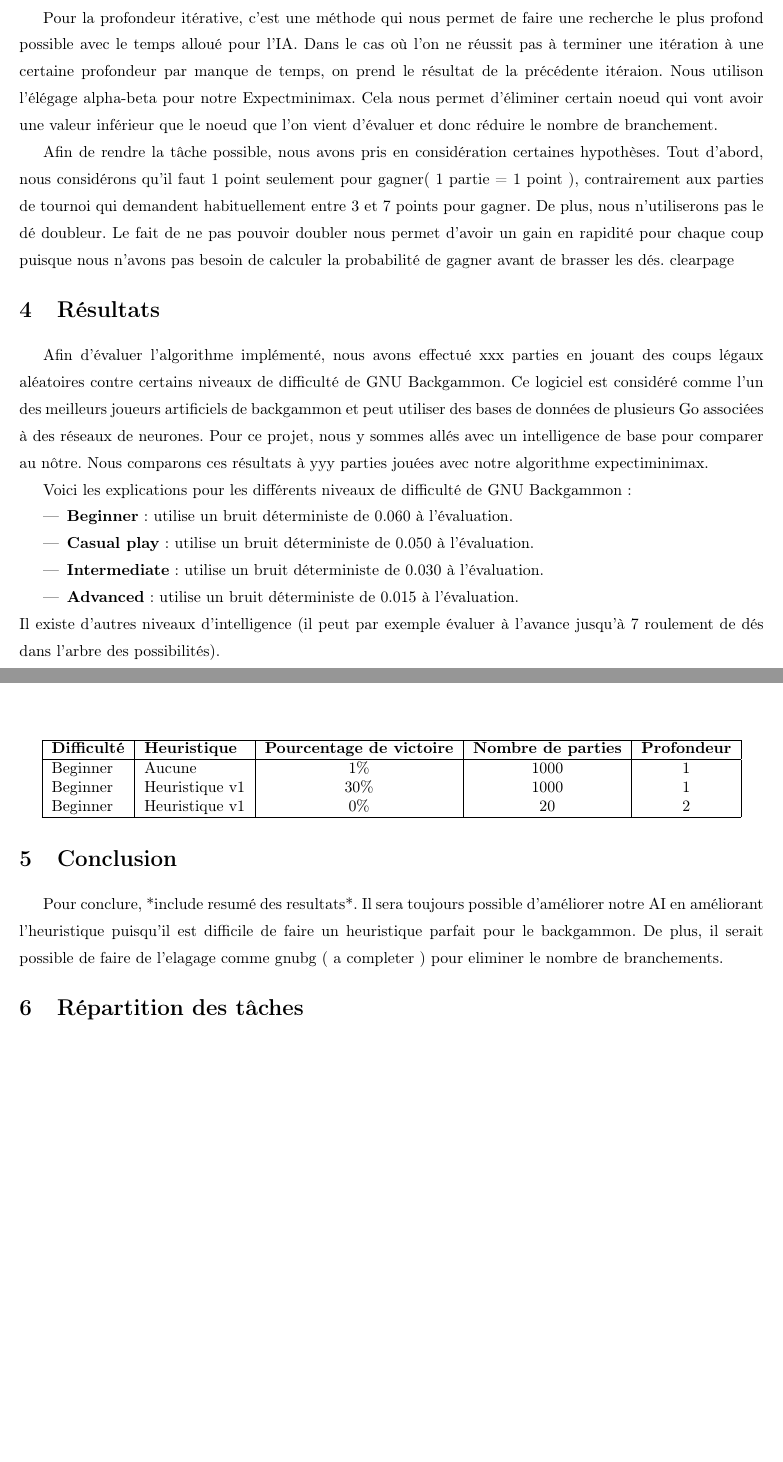
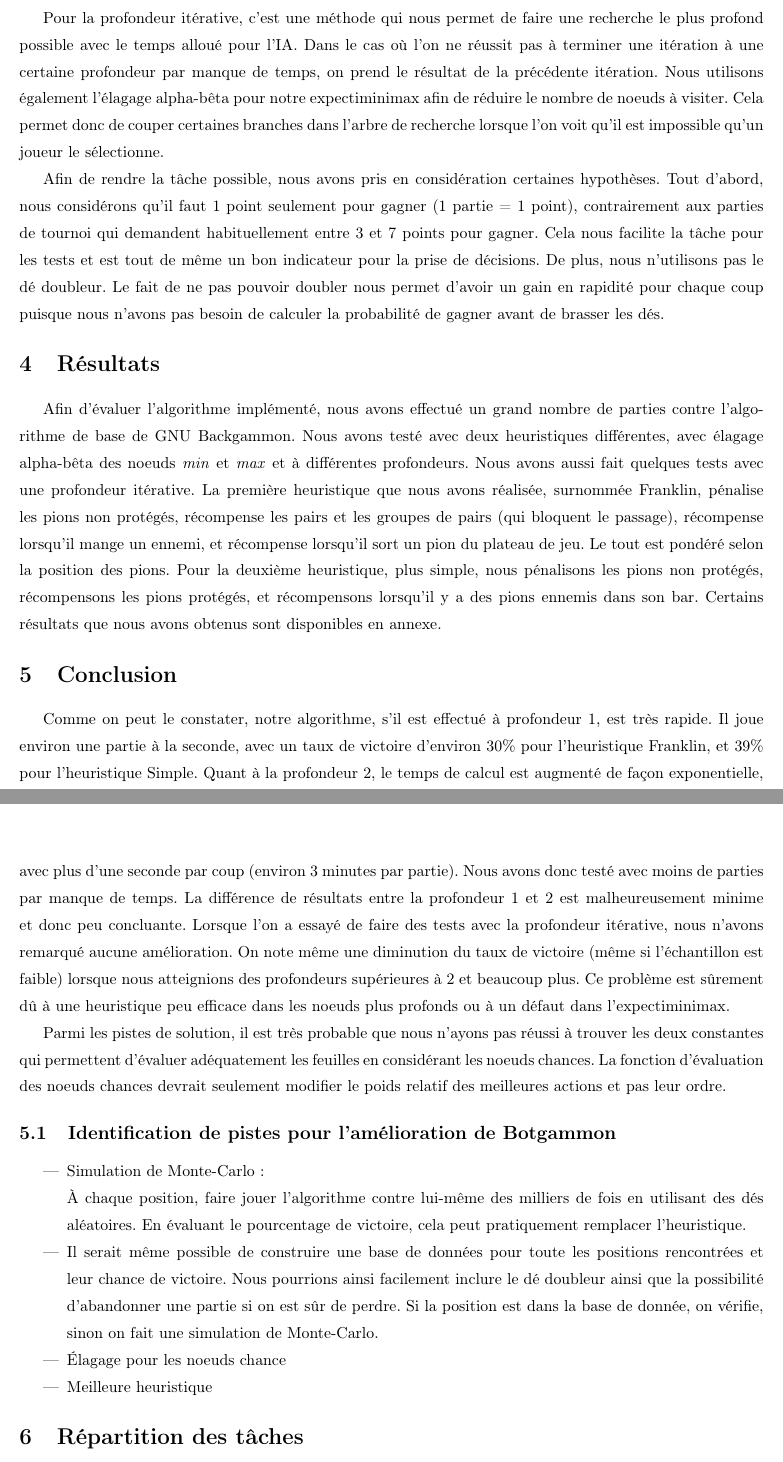
Before and after one commit to MarcEtienneDery/Botgammon, a LaTeX document (doc/rapport.tex): two parts of pages 4 and 5 of 5, joined at a grey line, cut so that both start at the same text, the shorter picture padded with empty space. Compiled offline with pdfLaTeX.

Commit message:
Rapport final

```diff
--- a/doc/rapport.tex
+++ b/doc/rapport.tex
@@ -16,7 +16,7 @@
 
 % pour éviter d'avoir à faire des \noindent partout!
 
-\title{%
+\title{
 \Large{Université du Québec à Montréal}\\
 \vspace{3cm}
 \huge{BotGammon: Joueur artificiel de backgammon}\\
@@ -144 +132,0 @@ un double. La complexité spatiale d’expectiminimax est O(ndbd) plutôt que O(
-pour minimax, où n équivaut au nombre de possibilité des résultat de chance.
@@ -145,60 +139,70 @@ pour minimax, où n équivaut au nombre de possibilité des résultat de chance.
+minimax, où n équivaut au nombre de possibilités des résultats de chance. Dans
+le cas du backgammon, il y a 21 combinaisons de dés possibles.
 
 Pour la profondeur itérative, c’est une méthode qui nous permet de faire une
 recherche le plus profond possible avec le temps alloué pour l’IA. Dans le cas
 où l’on ne réussit pas à terminer une itération à une certaine profondeur par
-manque de temps, on prend le résultat de la précédente itéraion. Nous utilison
-l’élégage alpha-beta pour notre Expectminimax. Cela nous permet d’éliminer
-certain noeud qui vont avoir une valeur inférieur que le noeud que l’on vient
-d’évaluer et donc réduire le nombre de branchement.
+manque de temps, on prend le résultat de la précédente itération. Nous utilisons
+également l’élagage alpha-bêta pour notre expectiminimax afin de réduire le
+nombre de noeuds à visiter. Cela permet donc de couper certaines branches dans
+l’arbre de recherche lorsque l'on voit qu'il est impossible qu'un joueur le
+sélectionne.
 
 Afin de rendre la tâche possible, nous avons  pris en considération certaines
 hypothèses. Tout d’abord, nous considérons qu’il faut 1 point seulement pour
-gagner( 1 partie = 1 point ), contrairement aux parties de tournoi qui demandent
-habituellement entre 3 et 7 points pour gagner. De plus, nous n’utiliserons pas
-le dé doubleur. Le fait de ne pas pouvoir doubler nous permet d’avoir un gain en
-rapidité pour chaque coup puisque nous n’avons pas besoin de calculer la
-probabilité de gagner avant de brasser les dés.
-clearpage
+gagner (1 partie = 1 point), contrairement aux parties de tournoi qui demandent
+habituellement entre 3 et 7 points pour gagner. Cela nous facilite la tâche pour
+les tests et est tout de même un bon indicateur pour la prise de décisions. De
+plus, nous n’utilisons pas le dé doubleur. Le fait de ne pas pouvoir doubler
+nous permet d’avoir un gain en rapidité pour chaque coup puisque nous n’avons
+pas besoin de calculer la probabilité de gagner avant de brasser les dés.
 
 \section{Résultats}
-Afin d’évaluer l'algorithme implémenté, nous avons effectué xxx parties en
-jouant des coups légaux aléatoires contre certains niveaux de difficulté de GNU
-Backgammon. Ce logiciel est considéré comme l’un des meilleurs joueurs
-artificiels de backgammon et peut utiliser des bases de données de plusieurs Go
-associées à des réseaux de neurones. Pour ce projet, nous y sommes allés avec un
-intelligence de base pour comparer au nôtre. Nous comparons ces résultats à yyy
-parties jouées avec notre algorithme expectiminimax.
-
-Voici les explications pour les différents niveaux de difficulté de GNU
-Backgammon:
-\begin{itemize}
-    \item \textbf{Beginner}: utilise un bruit déterministe de 0.060 à l’évaluation.
-    \item \textbf{Casual play}: utilise un bruit déterministe de 0.050 à
-        l’évaluation.
-    \item \textbf{Intermediate}: utilise un bruit déterministe de 0.030 à
-        l’évaluation.
-    \item \textbf{Advanced}: utilise un bruit déterministe de 0.015 à l’évaluation.
-\end{itemize}
-Il existe d’autres niveaux d’intelligence (il peut par exemple évaluer à
-l’avance jusqu’à 7 roulement de dés dans l’arbre des possibilités).
-
-\begin{center}
-    \begin{tabular}{| l | l | c | c | c |}
-        \hline
-        \textbf{Difficulté} & \textbf{Heuristique} & \textbf{Pourcentage de
-    victoire} & \textbf{Nombre de parties} &
-        \textbf{Profondeur}\\
-        \hline
-        Beginner & Aucune & 1\% & 1000 & 1 \\
-        Beginner & Heuristique v1 & 30\% & 1000 & 1 \\
-        Beginner & Heuristique v1 & 0\% & 20 & 2 \\
-        \hline
-    \end{tabular}
-\end{center}
+Afin d’évaluer l'algorithme implémenté, nous avons effectué un grand nombre de
+parties contre l’algorithme de base de GNU Backgammon. Nous avons testé avec
+deux heuristiques différentes, avec élagage alpha-bêta des noeuds \emph{min} et \emph{max} et
+à différentes profondeurs. Nous avons aussi fait quelques tests avec une
+profondeur itérative. La première heuristique que nous avons réalisée, surnommée
+Franklin, pénalise les pions non protégés, récompense les pairs et les groupes
+de pairs (qui bloquent le passage), récompense lorsqu’il mange un ennemi, et
+récompense lorsqu’il sort un pion du plateau de jeu. Le tout est pondéré selon
+la position des pions. Pour la deuxième heuristique, plus simple, nous
+pénalisons les pions non protégés, récompensons les pions protégés, et
+récompensons lorsqu’il y a des pions ennemis dans son bar. Certains résultats
+que nous avons obtenus sont disponibles en annexe.
 
 \section{Conclusion}
-Pour conclure,  *include resumé des resultats*. Il sera toujours possible
-d’améliorer notre AI en améliorant l’heuristique puisqu’il est difficile de
-faire un heuristique parfait pour le backgammon. De plus, il serait possible de
-faire de l’elagage comme gnubg ( a completer ) pour eliminer le nombre de
-branchements.
+Comme on peut le constater, notre algorithme, s’il est effectué à profondeur 1,
+est très rapide. Il joue environ une partie à la seconde, avec un taux de
+victoire d’environ 30\% pour l’heuristique Franklin, et 39\% pour l’heuristique
+Simple. Quant à la profondeur 2, le temps de calcul est augmenté de façon
+exponentielle, avec plus d’une seconde par coup (environ 3 minutes par partie).
+Nous avons donc testé avec moins de parties par manque de temps. La différence
+de résultats entre la profondeur 1 et 2 est malheureusement minime et donc peu
+concluante. Lorsque l’on a essayé de faire des tests avec la profondeur
+itérative, nous n’avons remarqué aucune amélioration. On note même une
+diminution du taux de victoire (même si l’échantillon est faible) lorsque nous
+atteignions des profondeurs supérieures à 2 et beaucoup plus. Ce problème est
+sûrement dû à une heuristique peu efficace dans les noeuds plus profonds ou à un
+défaut dans l’expectiminimax.
+
+Parmi les pistes de solution, il est très probable que nous n’ayons pas réussi à
+trouver les deux constantes qui permettent d’évaluer adéquatement les feuilles
+en considérant les noeuds chances. La fonction d’évaluation des noeuds chances
+devrait seulement modifier le poids relatif des meilleures actions et pas leur
+ordre.
+
+\subsection{Identification de pistes pour l’amélioration de Botgammon}
+\begin{itemize}
+    \item Simulation de Monte-Carlo:\\
+        À chaque position, faire jouer l’algorithme contre lui-même des milliers de fois
+        en utilisant des dés aléatoires. En évaluant le pourcentage de victoire, cela
+        peut pratiquement remplacer l’heuristique.
+    \item Il serait même possible de construire une base de données pour toute les
+        positions rencontrées et leur chance de victoire. Nous pourrions ainsi
+        facilement inclure le dé doubleur ainsi que la possibilité d’abandonner une
+        partie si on est sûr de perdre. Si la position est dans la base de donnée, on
+        vérifie, sinon on fait une simulation de Monte-Carlo.
+    \item Élagage pour les noeuds chance
+    \item Meilleure heuristique
+\end{itemize}
```
Also changed, not shown: doc/annexe.tex (added, +64 -0 lines), doc/annexe.pdf (added), doc/final.pdf (added), doc/rapport.pdf, doc/rapport.tex (68 more changed lines).
